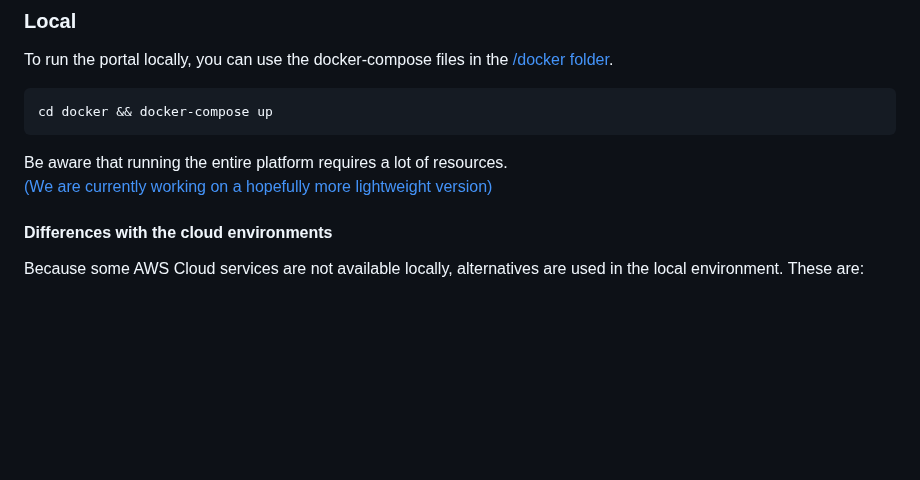
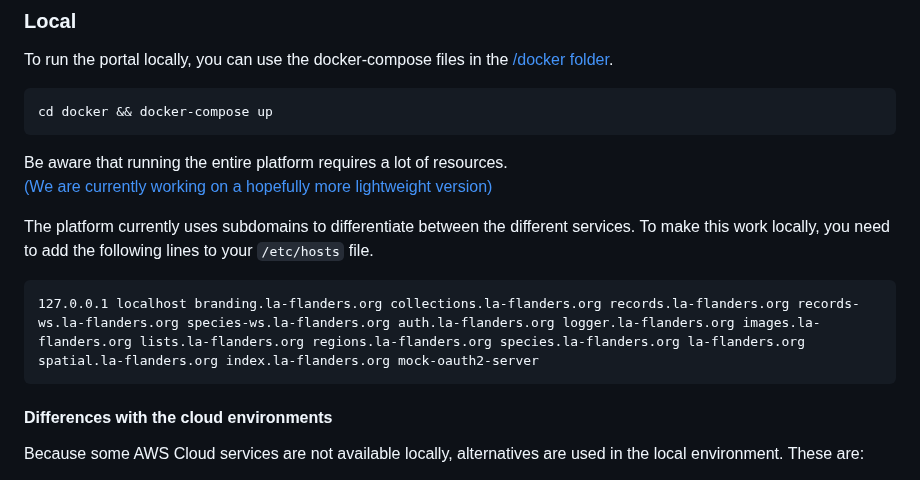
Before and after one commit to inbo/vlaams-biodiversiteitsportaal, a Markdown page: README.md, the part around the change. Drawn GitHub-style; blank space fills up the shorter version.

Commit message:
#58: Added /etc/hosts entries to work with local version

````diff
--- a/README.md
+++ b/README.md
@@ -72,6 +72,13 @@ cd docker && docker-compose up
 Be aware that running the entire platform requires a lot of resources.
 [(We are currently working on a hopefully more lightweight version)](https://github.com/orgs/inbo/projects/15?pane=issue&itemId=72746951&issue=inbo%7Cvlaams-biodiversiteitsportaal%7C61)
 
+The platform currently uses subdomains to differentiate between the different services.
+To make this work locally, you need to add the following lines to your `/etc/hosts` file.
+
+```commandline
+127.0.0.1 localhost branding.la-flanders.org collections.la-flanders.org records.la-flanders.org records-ws.la-flanders.org species-ws.la-flanders.org auth.la-flanders.org logger.la-flanders.org images.la-flanders.org lists.la-flanders.org regions.la-flanders.org species.la-flanders.org la-flanders.org spatial.la-flanders.org index.la-flanders.org mock-oauth2-server
+```
+
 #### Differences with the cloud environments
 Because some AWS Cloud services are not available locally, alternatives are used in the local environment.
 These are:
````
